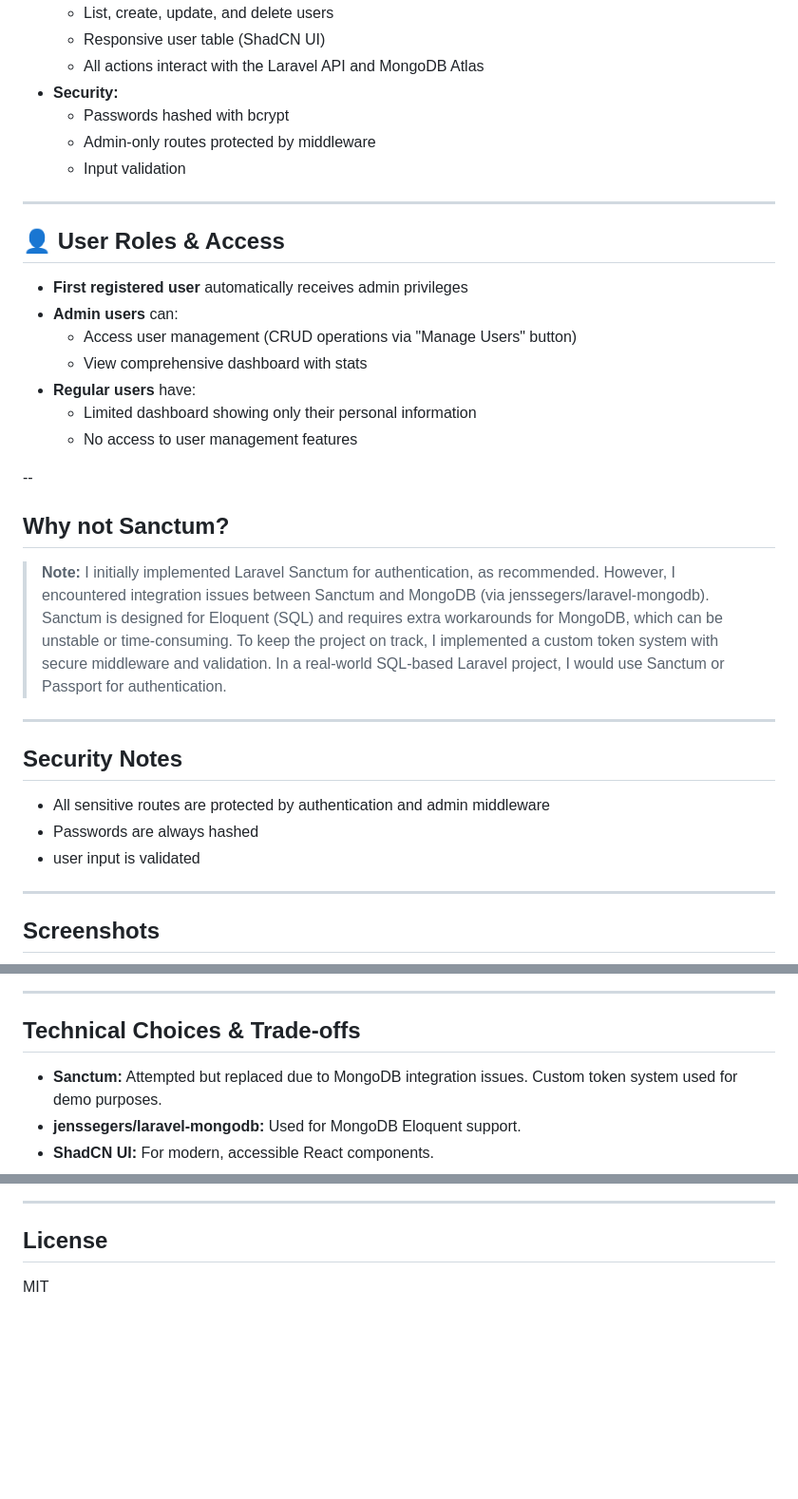
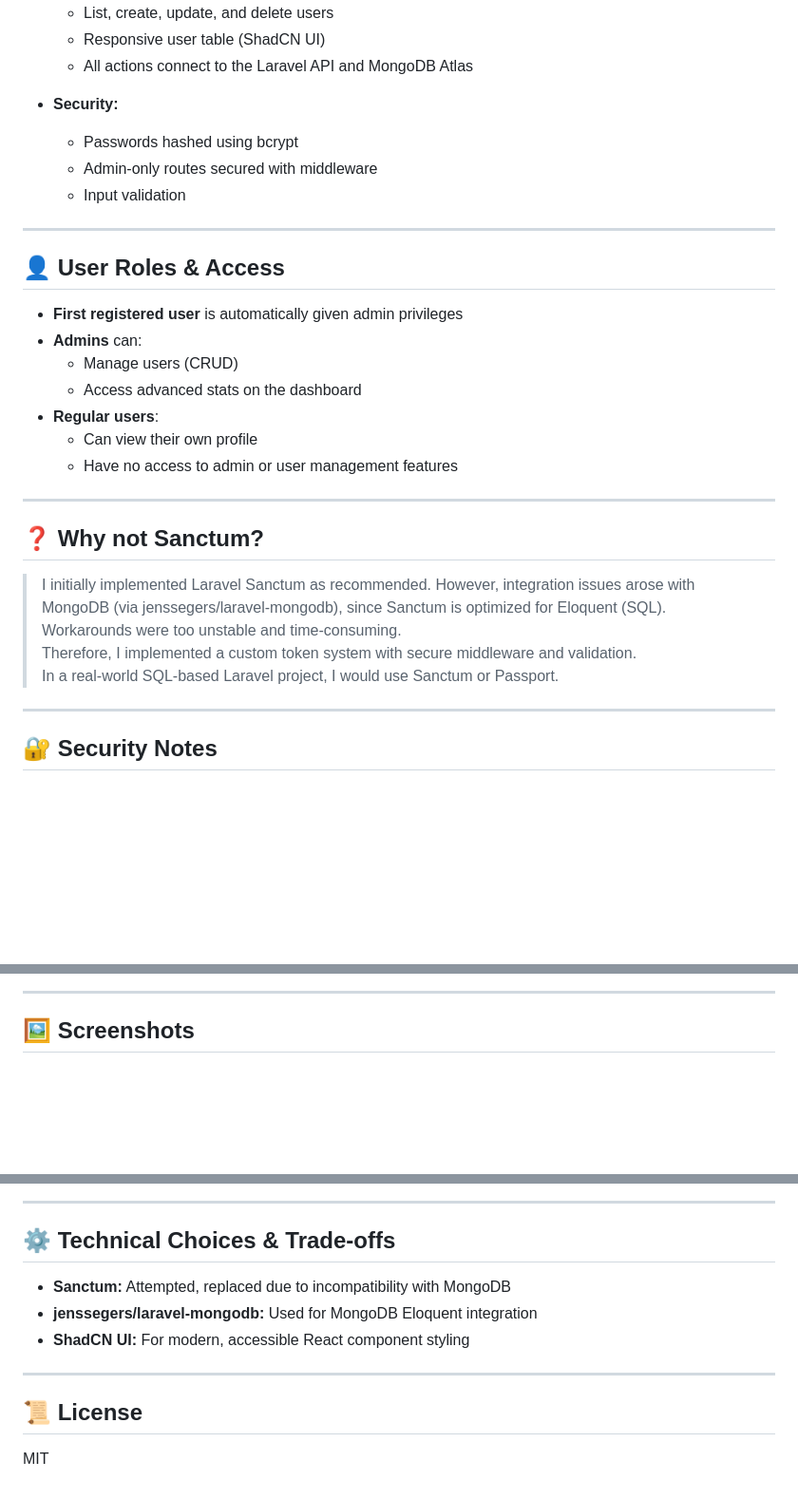
Before and after one commit to MezghaniDali/usermanager, a Markdown page: README.md, 3 parts joined by grey strips. Shown at 95% size. Drawn GitHub-style; blank space fills up the shorter version.

```diff
--- a/README.md
+++ b/README.md
@@ -69,36 +84,33 @@ env
   - List, create, update, and delete users
   - Responsive user table (ShadCN UI)
-  - All actions interact with the Laravel API and MongoDB Atlas
+  - All actions connect to the Laravel API and MongoDB Atlas
+
 - **Security:**
-  - Passwords hashed with bcrypt
-  - Admin-only routes protected by middleware
+  - Passwords hashed using bcrypt
+  - Admin-only routes secured with middleware
   - Input validation
 
 ---
 
 ## 👤 User Roles & Access
-- **First registered user** automatically receives admin privileges
-- **Admin users** can:
-  - Access user management (CRUD operations via "Manage Users" button)
-  - View comprehensive dashboard with stats
-- **Regular users** have:
-  - Limited dashboard showing only their personal information
-  - No access to user management features
 
---
-
-
-## Why not Sanctum?
-> **Note:** I initially implemented Laravel Sanctum for authentication, as recommended. However, I encountered integration issues between Sanctum and MongoDB (via jenssegers/laravel-mongodb). Sanctum is designed for Eloquent (SQL) and requires extra workarounds for MongoDB, which can be unstable or time-consuming. To keep the project on track, I implemented a custom token system with secure middleware and validation. In a real-world SQL-based Laravel project, I would use Sanctum or Passport for authentication.
+- **First registered user** is automatically given admin privileges
+- **Admins** can:
+  - Manage users (CRUD)
+  - Access advanced stats on the dashboard
+- **Regular users**:
+  - Can view their own profile
+  - Have no access to admin or user management features
 
 ---
 
-## Security Notes
-- All sensitive routes are protected by authentication and admin middleware
-- Passwords are always hashed
-- user input is validated
+## ❓ Why not Sanctum?
+
+> I initially implemented Laravel Sanctum as recommended. However, integration issues arose with MongoDB (via jenssegers/laravel-mongodb), since Sanctum is optimized for Eloquent (SQL). Workarounds were too unstable and time-consuming.
+> Therefore, I implemented a custom token system with secure middleware and validation.
+> In a real-world SQL-based Laravel project, I would use Sanctum or Passport.
 
 ---
 
-## Screenshots
+## 🔐 Security Notes
 
@@ -113,8 +120,5 @@ env
 
 ---
 
-## Technical Choices & Trade-offs
-- **Sanctum:** Attempted but replaced due to MongoDB integration issues. Custom token system used for demo purposes.
-- **jenssegers/laravel-mongodb:** Used for MongoDB Eloquent support.
-- **ShadCN UI:** For modern, accessible React components.
+## 🖼️ Screenshots
 
@@ -121,5 +132,13 @@ env
 
 ---
 
-## License
+## ⚙️ Technical Choices & Trade-offs
+
+- **Sanctum:** Attempted, replaced due to incompatibility with MongoDB
+- **jenssegers/laravel-mongodb:** Used for MongoDB Eloquent integration
+- **ShadCN UI:** For modern, accessible React component styling
+
+---
+
+## 📜 License
 MIT
```
Also changed, not shown: other parts of README.md (+50 -33 lines).
